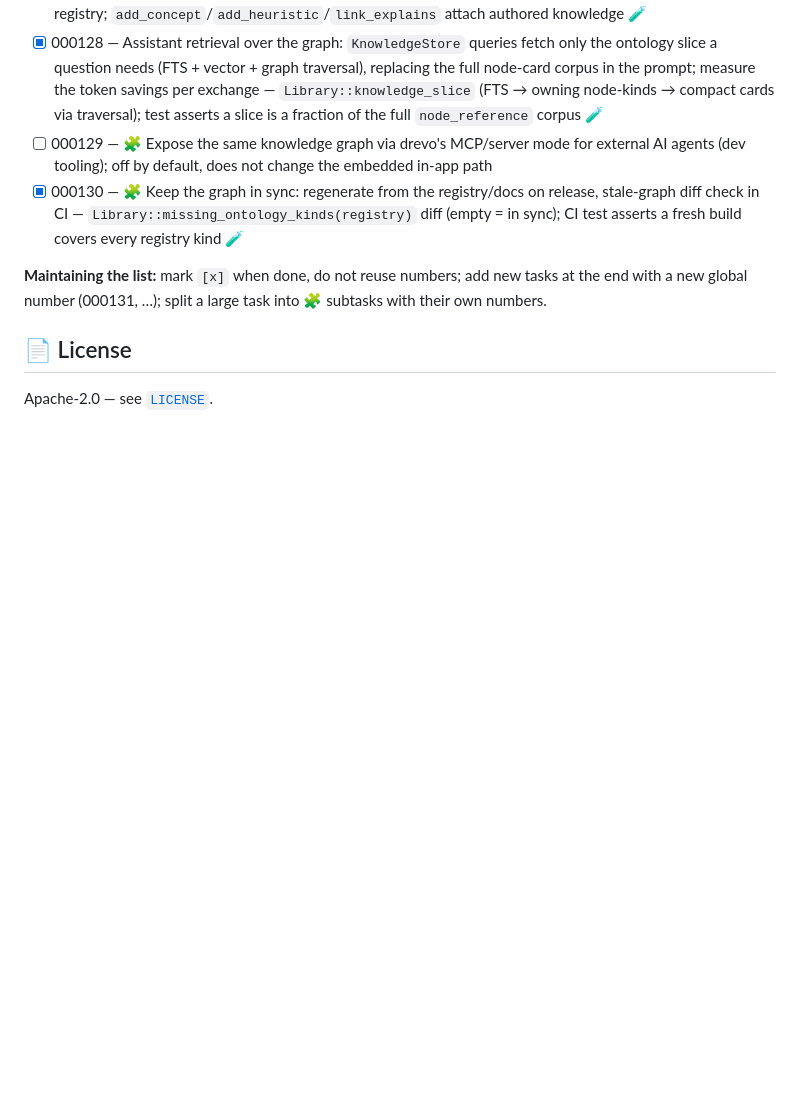
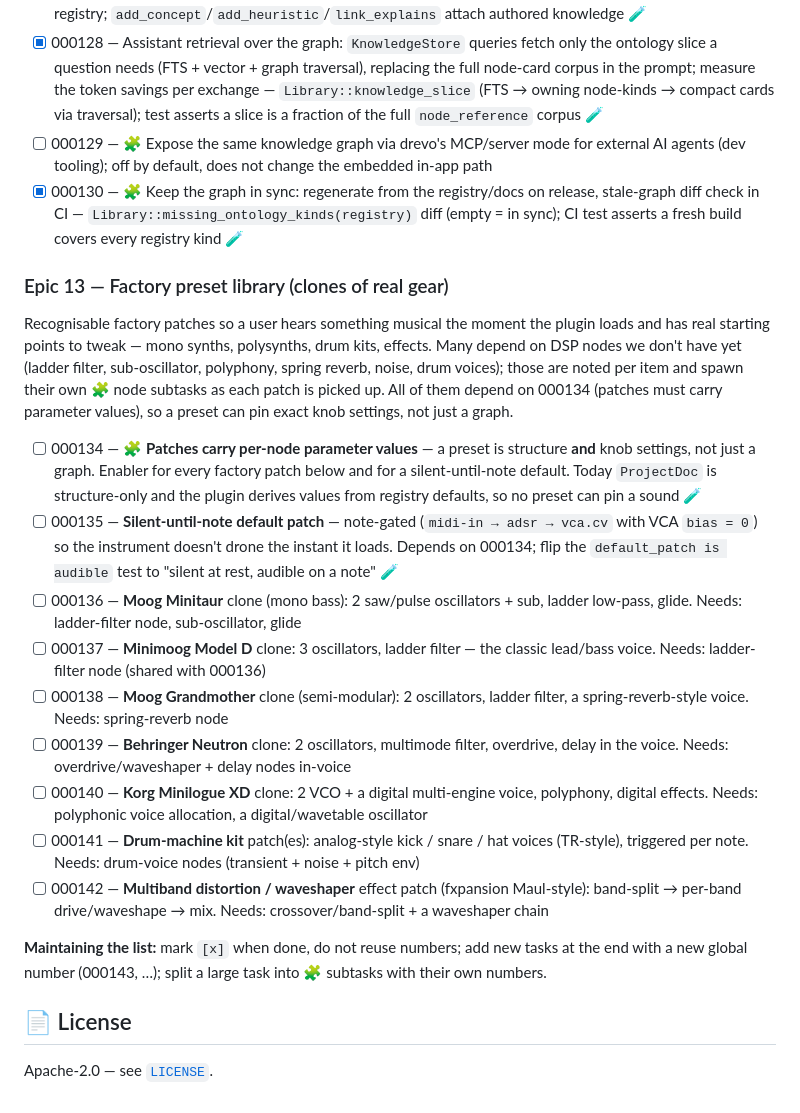
Before and after one commit to ice1x/SecLab, a Markdown page: README.md, the part around the change. Drawn GitHub-style; blank space fills up the shorter version.

Commit message:
docs(readme): plan Epic 13 — factory preset library (clones of real gear)
Adds a new Epic 13 backlog section for factory patches that clone recognisable
hardware, so the plugin makes something musical on load and gives real starting
points to tweak. New tasks 000134–000142:

- 000134 — patches carry per-node parameter values (enabler: a preset is
  structure AND knob settings; ProjectDoc is structure-only today)
- 000135 — silent-until-note default patch (note-gated; depends on 000134)
- 000136 Moog Minitaur, 000137 Minimoog Model D, 000138 Moog Grandmother,
  000139 Behringer Neutron, 000140 Korg Minilogue XD
- 000141 drum-machine kit, 000142 multiband distortion (fxpansion Maul-style)

Each notes the new DSP nodes it needs (ladder filter, sub-osc, polyphony,
spring reverb, drum voices, crossover/waveshaper). Mirrored as GitHub issues:
Epic #136 tracking, subtasks #137–#145.

```diff
--- a/README.md
+++ b/README.md
@@ -419,8 +419,40 @@ the definition of done.
 - [ ] 000129 — 🧩 Expose the same knowledge graph via drevo's MCP/server mode for external AI agents (dev tooling); off by default, does not change the embedded in-app path
 - [x] 000130 — 🧩 Keep the graph in sync: regenerate from the registry/docs on release, stale-graph diff check in CI — `Library::missing_ontology_kinds(registry)` diff (empty = in sync); CI test asserts a fresh build covers every registry kind 🧪
 
+### Epic 13 — Factory preset library (clones of real gear)
+
+Recognisable factory patches so a user hears something musical the moment the plugin loads
+and has real starting points to tweak — mono synths, polysynths, drum kits, effects. Many
+depend on DSP nodes we don't have yet (ladder filter, sub-oscillator, polyphony, spring
+reverb, noise, drum voices); those are noted per item and spawn their own 🧩 node subtasks
+as each patch is picked up. All of them depend on 000134 (patches must carry parameter
+values), so a preset can pin exact knob settings, not just a graph.
+
+- [ ] 000134 — 🧩 **Patches carry per-node parameter values** — a preset is structure **and**
+  knob settings, not just a graph. Enabler for every factory patch below and for a
+  silent-until-note default. Today `ProjectDoc` is structure-only and the plugin derives
+  values from registry defaults, so no preset can pin a sound 🧪
+- [ ] 000135 — **Silent-until-note default patch** — note-gated (`midi-in → adsr → vca.cv`
+  with VCA `bias = 0`) so the instrument doesn't drone the instant it loads. Depends on
+  000134; flip the `default_patch is audible` test to "silent at rest, audible on a note" 🧪
+- [ ] 000136 — **Moog Minitaur** clone (mono bass): 2 saw/pulse oscillators + sub, ladder
+  low-pass, glide. Needs: ladder-filter node, sub-oscillator, glide
+- [ ] 000137 — **Minimoog Model D** clone: 3 oscillators, ladder filter — the classic
+  lead/bass voice. Needs: ladder-filter node (shared with 000136)
+- [ ] 000138 — **Moog Grandmother** clone (semi-modular): 2 oscillators, ladder filter, a
+  spring-reverb-style voice. Needs: spring-reverb node
+- [ ] 000139 — **Behringer Neutron** clone: 2 oscillators, multimode filter, overdrive,
+  delay in the voice. Needs: overdrive/waveshaper + delay nodes in-voice
+- [ ] 000140 — **Korg Minilogue XD** clone: 2 VCO + a digital multi-engine voice, polyphony,
+  digital effects. Needs: polyphonic voice allocation, a digital/wavetable oscillator
+- [ ] 000141 — **Drum-machine kit** patch(es): analog-style kick / snare / hat voices
+  (TR-style), triggered per note. Needs: drum-voice nodes (transient + noise + pitch env)
+- [ ] 000142 — **Multiband distortion / waveshaper** effect patch (fxpansion Maul-style):
+  band-split → per-band drive/waveshape → mix. Needs: crossover/band-split + a waveshaper
+  chain
+
 **Maintaining the list:** mark `[x]` when done, do not reuse numbers; add new tasks at
-the end with a new global number (000131, …); split a large task into 🧩 subtasks with
+the end with a new global number (000143, …); split a large task into 🧩 subtasks with
 their own numbers.
 
 ## 📄 License
```
